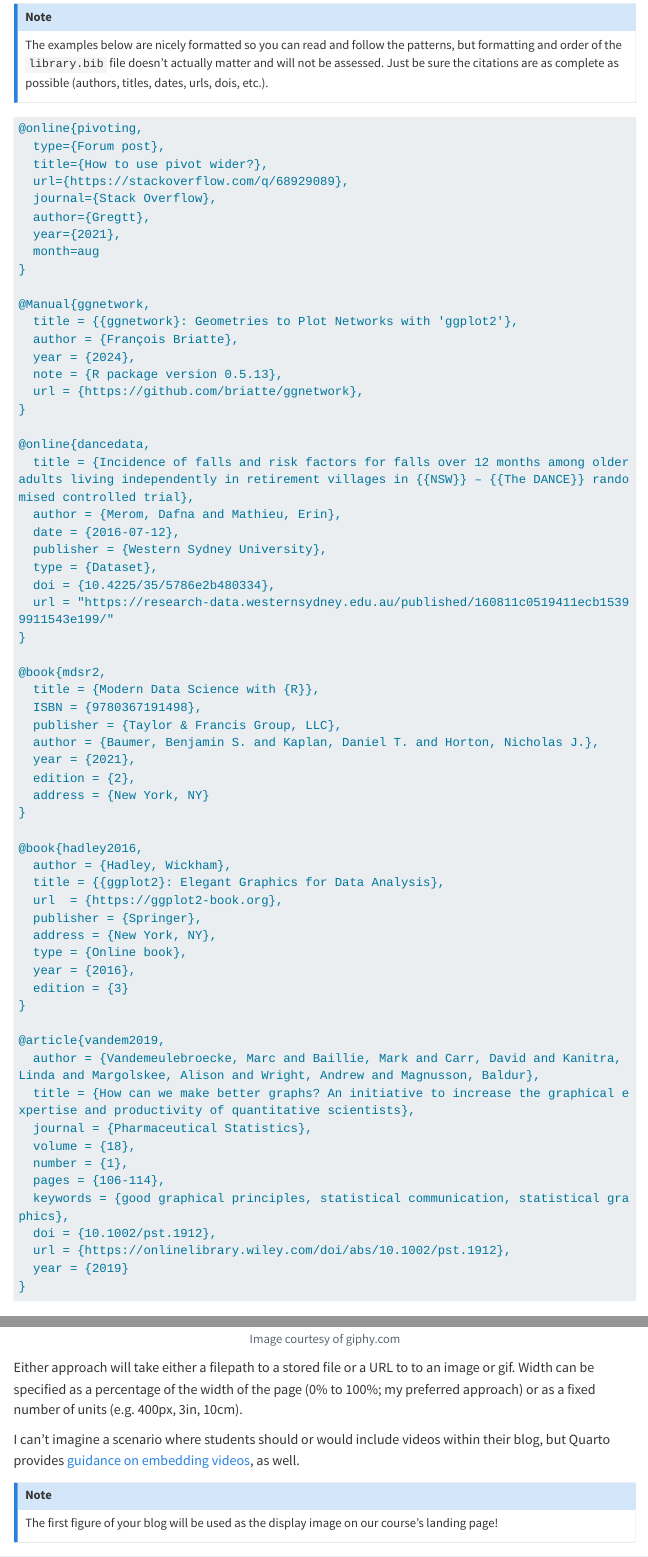
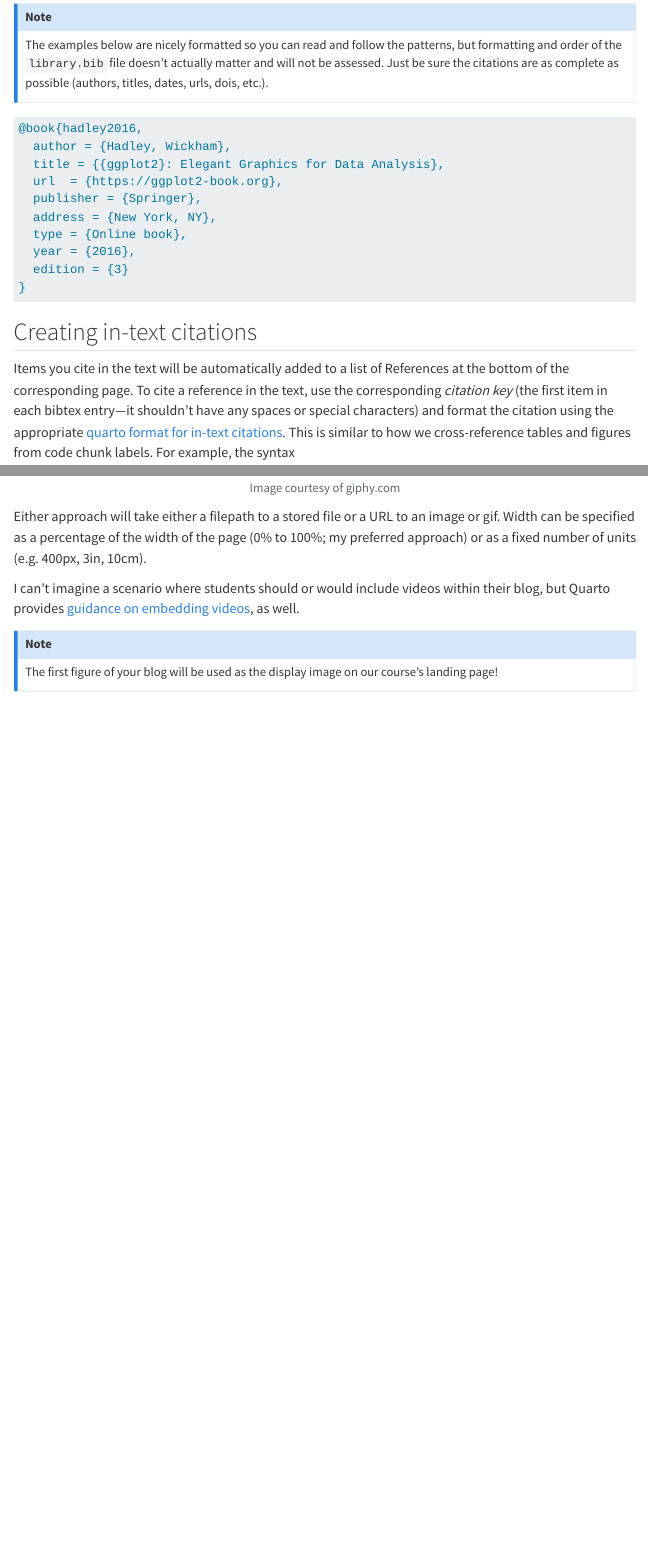
Before and after one commit to acstat231-s25/blog-template, a Quarto document (index.qmd): the page in a window 1100 px wide, from 2760 px down, and a second part further down, joined at a grey line. Rendered offline with R 4.5, knitr and Pandoc in place of Quarto, with nearby package versions; menus at the side of the page are left out; long lines of code are wrapped.

Commit message:
remove most bib in index

````diff
--- a/index.qmd
+++ b/index.qmd
@@ -99,44 +99,6 @@ The examples below are nicely formatted so you can read and follow the patterns,
 :::
 
 ```markdown
-@online{pivoting,
-  type={Forum post},
-  title={How to use pivot wider?},
-  url={https://stackoverflow.com/q/68929089},
-  journal={Stack Overflow},
-  author={Gregtt},
-  year={2021},
-  month=aug
-}
-
-@Manual{ggnetwork,
-  title = {{ggnetwork}: Geometries to Plot Networks with 'ggplot2'},
-  author = {François Briatte},
-  year = {2024},
-  note = {R package version 0.5.13},
-  url = {https://github.com/briatte/ggnetwork},
-}
-
-@online{dancedata,
-  title = {Incidence of falls and risk factors for falls over 12 months among older adults living independently in retirement villages in {{NSW}} – {{The DANCE}} randomised controlled trial},
-  author = {Merom, Dafna and Mathieu, Erin},
-  date = {2016-07-12},
-  publisher = {Western Sydney University},
-  type = {Dataset},
-  doi = {10.4225/35/5786e2b480334},
-  url = "https://research-data.westernsydney.edu.au/published/160811c0519411ecb15399911543e199/"
-}
-
-@book{mdsr2,
-  title = {Modern Data Science with {R}},
-  ISBN = {9780367191498},
-  publisher = {Taylor & Francis Group, LLC},
-  author = {Baumer, Benjamin S. and Kaplan, Daniel T. and Horton, Nicholas J.},
-  year = {2021},
-  edition = {2},
-  address = {New York, NY}
-}
-
 @book{hadley2016,
   author = {Hadley, Wickham},
   title = {{ggplot2}: Elegant Graphics for Data Analysis},
@@ -146,19 +108,6 @@ The examples below are nicely formatted so you can read and follow the patterns,
   type = {Online book},
   year = {2016},
   edition = {3}
-}
-
-@article{vandem2019,
-  author = {Vandemeulebroecke, Marc and Baillie, Mark and Carr, David and Kanitra, Linda and Margolskee, Alison and Wright, Andrew and Magnusson, Baldur},
-  title = {How can we make better graphs? An initiative to increase the graphical expertise and productivity of quantitative scientists},
-  journal = {Pharmaceutical Statistics},
-  volume = {18},
-  number = {1},
-  pages = {106-114},
-  keywords = {good graphical principles, statistical communication, statistical graphics},
-  doi = {10.1002/pst.1912},
-  url = {https://onlinelibrary.wiley.com/doi/abs/10.1002/pst.1912},
-  year = {2019}
 }
 ```
 
@@ -201,8 +150,7 @@ I would strongly recommend  using **knitr**'s `include_graphics()` functions wit
 include_graphics("https://i.giphy.com/H7ZrrA9V2pd3Tehdds.webp")
 ```
 
-
-Either approach will take either a filepath to a stored file or a URL to to an image or gif. Width can be specified as a percentage of the width of the page (0% to 100%; my preferred approach) or as a fixed number of units (e.g. 400px, 3in, 10cm).
+Either approach will take either a filepath to a stored file or a URL to an image or gif. Width can be specified as a percentage of the width of the page (0% to 100%; my preferred approach) or as a fixed number of units (e.g. 400px, 3in, 10cm).
 
 I can't imagine a scenario where students should or would include videos within their blog, but Quarto provides [guidance on embedding videos](https://quarto.org/docs/authoring/videos.html), as well.
 
````
Also changed, not shown: 1 other file.
